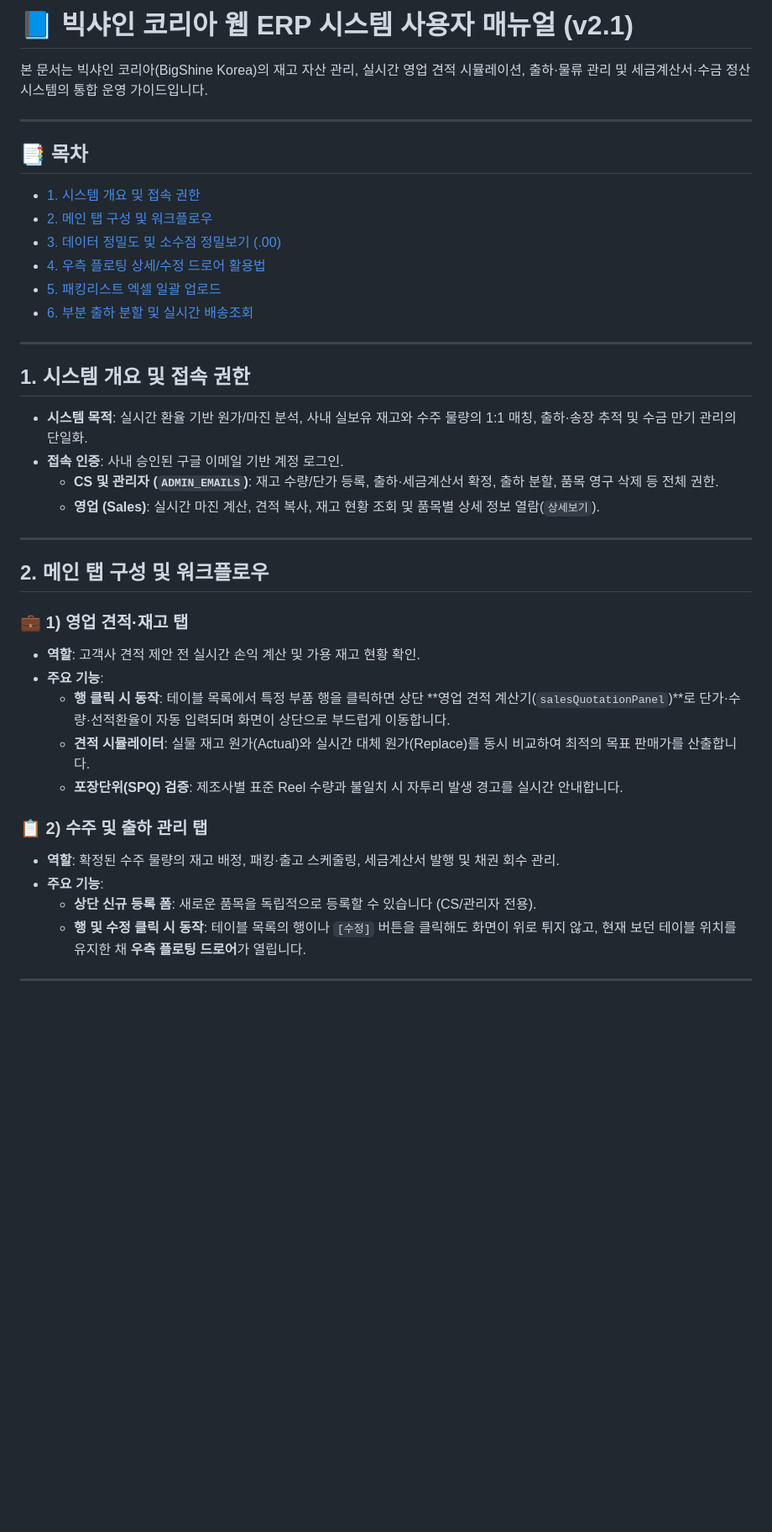
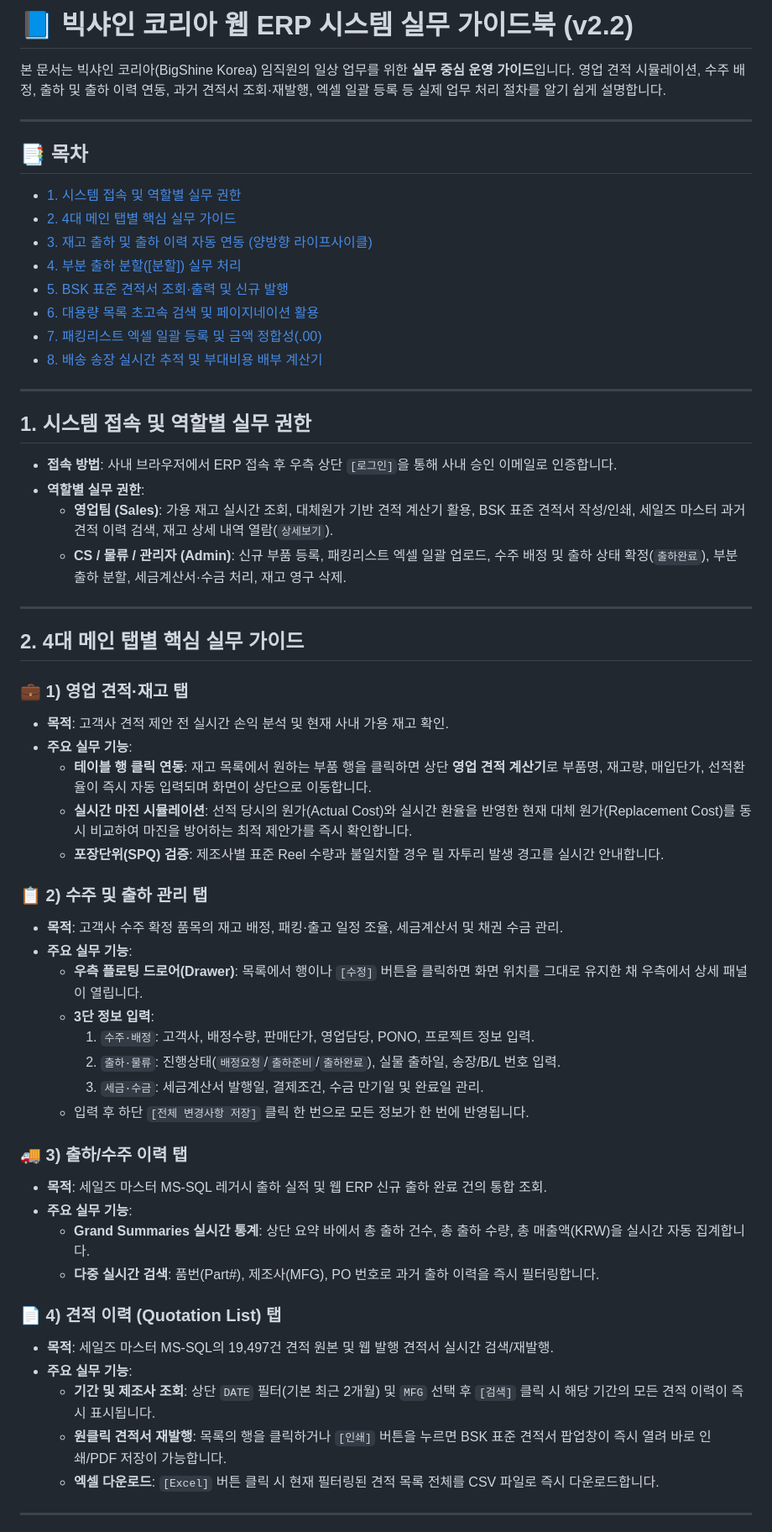
Before and after one commit to sku4806/fx-margin-simulator, a Markdown page: public/BSK_ERP_User_Manual.md, the part around one of its changes. Shown at 84% size. GitHub-like rendering; blank space fills up the shorter version.

Commit message:
docs: 실무 관점 4대 탭 및 출하·견적 라이프사이클 통합 가이드북 v2.2 업데이트

```diff
--- a/public/BSK_ERP_User_Manual.md
+++ b/public/BSK_ERP_User_Manual.md
@@ -1,45 +1,64 @@
-# 📘 빅샤인 코리아 웹 ERP 시스템 사용자 매뉴얼 (v2.1)
+# 📘 빅샤인 코리아 웹 ERP 시스템 실무 가이드북 (v2.2)
 
-본 문서는 빅샤인 코리아(BigShine Korea)의 재고 자산 관리, 실시간 영업 견적 시뮬레이션, 출하·물류 관리 및 세금계산서·수금 정산 시스템의 통합 운영 가이드입니다.
+본 문서는 빅샤인 코리아(BigShine Korea) 임직원의 일상 업무를 위한 **실무 중심 운영 가이드**입니다. 영업 견적 시뮬레이션, 수주 배정, 출하 및 출하 이력 연동, 과거 견적서 조회·재발행, 엑셀 일괄 등록 등 실제 업무 처리 절차를 알기 쉽게 설명합니다.
 
 ---
 
 ## 📑 목차
-- [1. 시스템 개요 및 접속 권한](#sec-1)
-- [2. 메인 탭 구성 및 워크플로우](#sec-2)
-- [3. 데이터 정밀도 및 소수점 정밀보기 (.00)](#sec-3)
-- [4. 우측 플로팅 상세/수정 드로어 활용법](#sec-4)
-- [5. 패킹리스트 엑셀 일괄 업로드](#sec-5)
-- [6. 부분 출하 분할 및 실시간 배송조회](#sec-6)
+- [1. 시스템 접속 및 역할별 실무 권한](#sec-1)
+- [2. 4대 메인 탭별 핵심 실무 가이드](#sec-2)
+- [3. 재고 출하 및 출하 이력 자동 연동 (양방향 라이프사이클)](#sec-3)
+- [4. 부분 출하 분할([분할]) 실무 처리](#sec-4)
+- [5. BSK 표준 견적서 조회·출력 및 신규 발행](#sec-5)
+- [6. 대용량 목록 초고속 검색 및 페이지네이션 활용](#sec-6)
+- [7. 패킹리스트 엑셀 일괄 등록 및 금액 정합성(.00)](#sec-7)
+- [8. 배송 송장 실시간 추적 및 부대비용 배부 계산기](#sec-8)
 
 ---
 
 <div id="sec-1"></div>
 
-## 1. 시스템 개요 및 접속 권한
-- **시스템 목적**: 실시간 환율 기반 원가/마진 분석, 사내 실보유 재고와 수주 물량의 1:1 매칭, 출하·송장 추적 및 수금 만기 관리의 단일화.
-- **접속 인증**: 사내 승인된 구글 이메일 기반 계정 로그인.
-  - **CS 및 관리자 (`ADMIN_EMAILS`)**: 재고 수량/단가 등록, 출하·세금계산서 확정, 출하 분할, 품목 영구 삭제 등 전체 권한.
-  - **영업 (Sales)**: 실시간 마진 계산, 견적 복사, 재고 현황 조회 및 품목별 상세 정보 열람(`상세보기`).
+## 1. 시스템 접속 및 역할별 실무 권한
+- **접속 방법**: 사내 브라우저에서 ERP 접속 후 우측 상단 `[로그인]`을 통해 사내 승인 이메일로 인증합니다.
+- **역할별 실무 권한**:
+  - **영업팀 (Sales)**: 가용 재고 실시간 조회, 대체원가 기반 견적 계산기 활용, BSK 표준 견적서 작성/인쇄, 세일즈 마스터 과거 견적 이력 검색, 재고 상세 내역 열람(`상세보기`).
+  - **CS / 물류 / 관리자 (Admin)**: 신규 부품 등록, 패킹리스트 엑셀 일괄 업로드, 수주 배정 및 출하 상태 확정(`출하완료`), 부분 출하 분할, 세금계산서·수금 처리, 재고 영구 삭제.
 
 ---
 
 <div id="sec-2"></div>
 
-## 2. 메인 탭 구성 및 워크플로우
+## 2. 4대 메인 탭별 핵심 실무 가이드
 
 ### 💼 1) 영업 견적·재고 탭
-- **역할**: 고객사 견적 제안 전 실시간 손익 계산 및 가용 재고 현황 확인.
-- **주요 기능**:
-  - **행 클릭 시 동작**: 테이블 목록에서 특정 부품 행을 클릭하면 상단 **영업 견적 계산기(`salesQuotationPanel`)**로 단가·수량·선적환율이 자동 입력되며 화면이 상단으로 부드럽게 이동합니다.
-  - **견적 시뮬레이터**: 실물 재고 원가(Actual)와 실시간 대체 원가(Replace)를 동시 비교하여 최적의 목표 판매가를 산출합니다.
-  - **포장단위(SPQ) 검증**: 제조사별 표준 Reel 수량과 불일치 시 자투리 발생 경고를 실시간 안내합니다.
+- **목적**: 고객사 견적 제안 전 실시간 손익 분석 및 현재 사내 가용 재고 확인.
+- **주요 실무 기능**:
+  - **테이블 행 클릭 연동**: 재고 목록에서 원하는 부품 행을 클릭하면 상단 **영업 견적 계산기**로 부품명, 재고량, 매입단가, 선적환율이 즉시 자동 입력되며 화면이 상단으로 이동합니다.
+  - **실시간 마진 시뮬레이션**: 선적 당시의 원가(Actual Cost)와 실시간 환율을 반영한 현재 대체 원가(Replacement Cost)를 동시 비교하여 마진을 방어하는 최적 제안가를 즉시 확인합니다.
+  - **포장단위(SPQ) 검증**: 제조사별 표준 Reel 수량과 불일치할 경우 릴 자투리 발생 경고를 실시간 안내합니다.
 
 ### 📋 2) 수주 및 출하 관리 탭
-- **역할**: 확정된 수주 물량의 재고 배정, 패킹·출고 스케줄링, 세금계산서 발행 및 채권 회수 관리.
-- **주요 기능**:
-  - **상단 신규 등록 폼**: 새로운 품목을 독립적으로 등록할 수 있습니다 (CS/관리자 전용).
-  - **행 및 수정 클릭 시 동작**: 테이블 목록의 행이나 `[수정]` 버튼을 클릭해도 화면이 위로 튀지 않고, 현재 보던 테이블 위치를 유지한 채 **우측 플로팅 드로어**가 열립니다.
+- **목적**: 고객사 수주 확정 품목의 재고 배정, 패킹·출고 일정 조율, 세금계산서 및 채권 수금 관리.
+- **주요 실무 기능**:
+  - **우측 플로팅 드로어(Drawer)**: 목록에서 행이나 `[수정]` 버튼을 클릭하면 화면 위치를 그대로 유지한 채 우측에서 상세 패널이 열립니다.
+  - **3단 정보 입력**:
+    1. `수주·배정`: 고객사, 배정수량, 판매단가, 영업담당, PONO, 프로젝트 정보 입력.
+    2. `출하·물류`: 진행상태(`배정요청`/`출하준비`/`출하완료`), 실물 출하일, 송장/B/L 번호 입력.
+    3. `세금·수금`: 세금계산서 발행일, 결제조건, 수금 만기일 및 완료일 관리.
+  - 입력 후 하단 `[전체 변경사항 저장]` 클릭 한 번으로 모든 정보가 한 번에 반영됩니다.
+
+### 🚚 3) 출하/수주 이력 탭
+- **목적**: 세일즈 마스터 MS-SQL 레거시 출하 실적 및 웹 ERP 신규 출하 완료 건의 통합 조회.
+- **주요 실무 기능**:
+  - **Grand Summaries 실시간 통계**: 상단 요약 바에서 총 출하 건수, 총 출하 수량, 총 매출액(KRW)을 실시간 자동 집계합니다.
+  - **다중 실시간 검색**: 품번(Part#), 제조사(MFG), PO 번호로 과거 출하 이력을 즉시 필터링합니다.
+
+### 📄 4) 견적 이력 (Quotation List) 탭
+- **목적**: 세일즈 마스터 MS-SQL의 19,497건 견적 원본 및 웹 발행 견적서 실시간 검색/재발행.
+- **주요 실무 기능**:
+  - **기간 및 제조사 조회**: 상단 `DATE` 필터(기본 최근 2개월) 및 `MFG` 선택 후 `[검색]` 클릭 시 해당 기간의 모든 견적 이력이 즉시 표시됩니다.
+  - **원클릭 견적서 재발행**: 목록의 행을 클릭하거나 `[인쇄]` 버튼을 누르면 BSK 표준 견적서 팝업창이 즉시 열려 바로 인쇄/PDF 저장이 가능합니다.
+  - **엑셀 다운로드**: `[Excel]` 버튼 클릭 시 현재 필터링된 견적 목록 전체를 CSV 파일로 즉시 다운로드합니다.
 
 ---
 
```
Also changed, not shown: other parts of public/BSK_ERP_User_Manual.md (+79 -28 lines).
